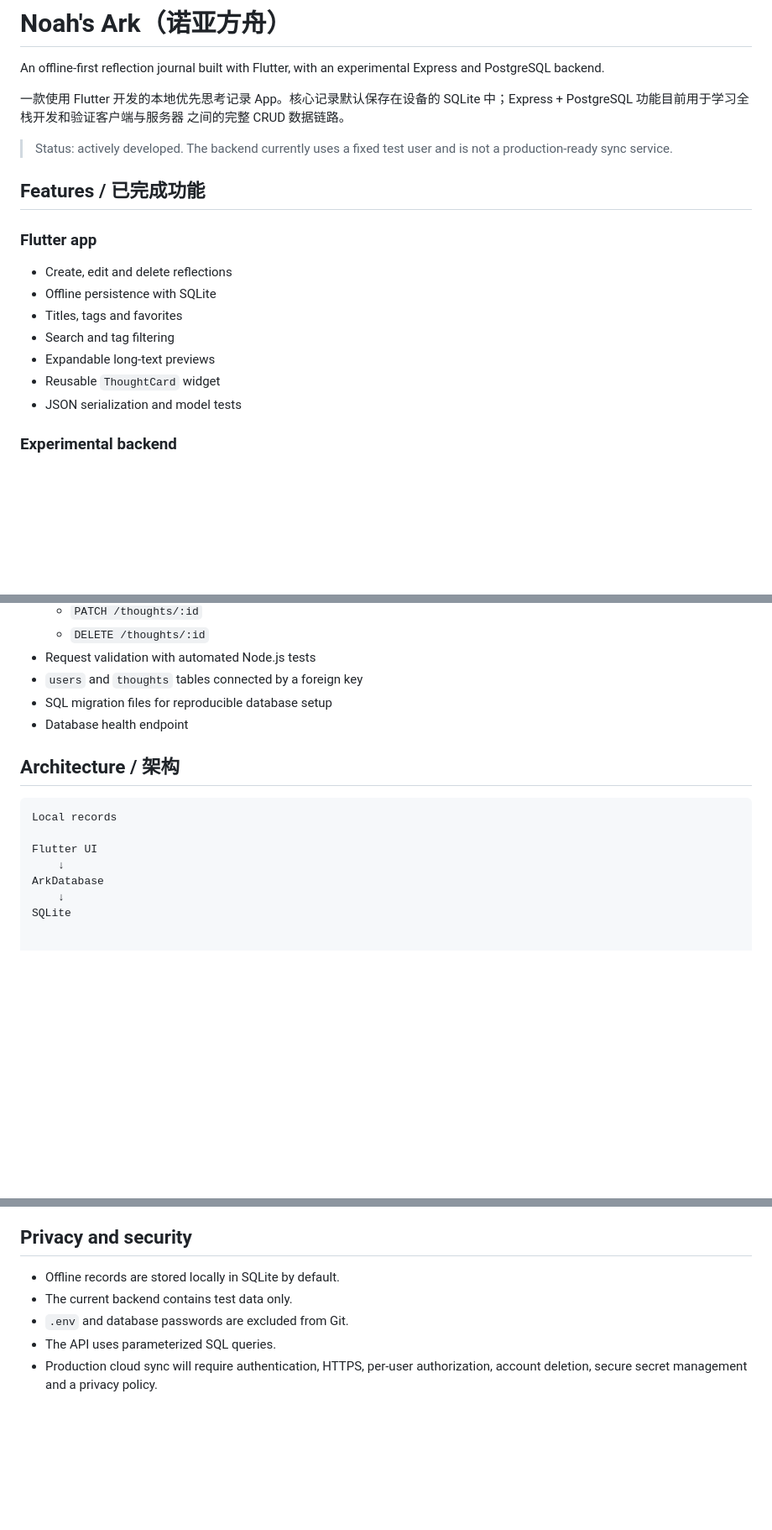
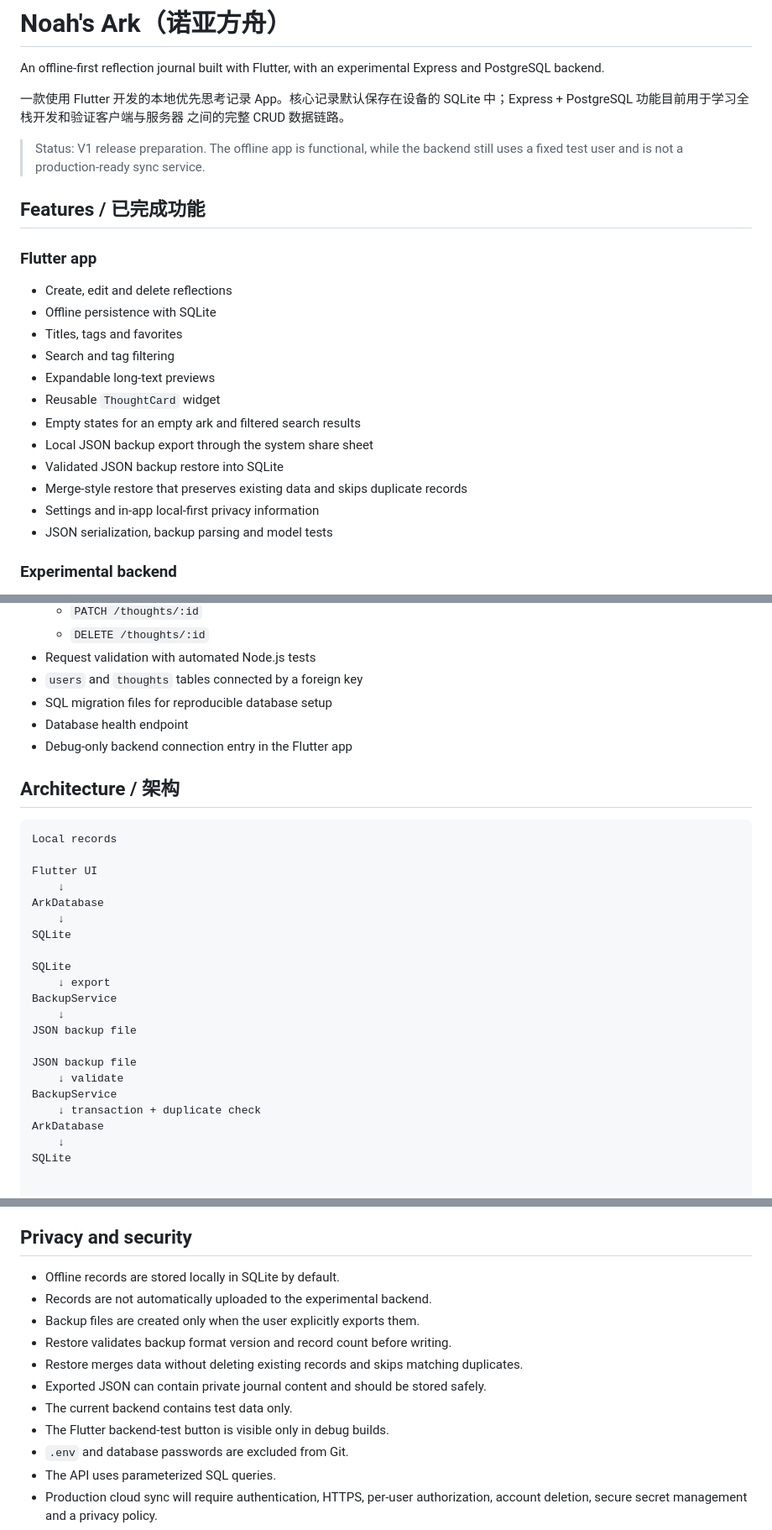
Before and after one commit to ASAXAE/noahs_ark, a Markdown page: README.md, 3 parts joined by grey strips. Shown at 84% size. Drawn GitHub-style; blank space fills up the shorter version.

Commit message:
Docs: Update V1 backup and privacy features

```diff
--- a/README.md
+++ b/README.md
@@ -7,8 +7,9 @@ Express and PostgreSQL backend.
 SQLite 中；Express + PostgreSQL 功能目前用于学习全栈开发和验证客户端与服务器
 之间的完整 CRUD 数据链路。
 
-> Status: actively developed. The backend currently uses a fixed test user and
-> is not a production-ready sync service.
+> Status: V1 release preparation. The offline app is functional, while the
+> backend still uses a fixed test user and is not a production-ready sync
+> service.
 
 ## Features / 已完成功能
 
@@ -20,7 +21,12 @@ SQLite 中；Express + PostgreSQL 功能目前用于学习全栈开发和验证
 - Search and tag filtering
 - Expandable long-text previews
 - Reusable `ThoughtCard` widget
-- JSON serialization and model tests
+- Empty states for an empty ark and filtered search results
+- Local JSON backup export through the system share sheet
+- Validated JSON backup restore into SQLite
+- Merge-style restore that preserves existing data and skips duplicate records
+- Settings and in-app local-first privacy information
+- JSON serialization, backup parsing and model tests
 
 ### Experimental backend
 
@@ -35,6 +41,7 @@ SQLite 中；Express + PostgreSQL 功能目前用于学习全栈开发和验证
 - `users` and `thoughts` tables connected by a foreign key
 - SQL migration files for reproducible database setup
 - Database health endpoint
+- Debug-only backend connection entry in the Flutter app
 
 ## Architecture / 架构
 
@@ -43,6 +50,20 @@ Local records
 
 Flutter UI
     ↓
+ArkDatabase
+    ↓
+SQLite
+
+SQLite
+    ↓ export
+BackupService
+    ↓
+JSON backup file
+
+JSON backup file
+    ↓ validate
+BackupService
+    ↓ transaction + duplicate check
 ArkDatabase
     ↓
 SQLite
@@ -248,7 +273,14 @@ up that record.
 ## Privacy and security
 
 - Offline records are stored locally in SQLite by default.
+- Records are not automatically uploaded to the experimental backend.
+- Backup files are created only when the user explicitly exports them.
+- Restore validates backup format version and record count before writing.
+- Restore merges data without deleting existing records and skips matching
+  duplicates.
+- Exported JSON can contain private journal content and should be stored safely.
 - The current backend contains test data only.
+- The Flutter backend-test button is visible only in debug builds.
 - `.env` and database passwords are excluded from Git.
 - The API uses parameterized SQL queries.
 - Production cloud sync will require authentication, HTTPS, per-user
```
Also changed, not shown: other parts of README.md (+12 -6 lines).
